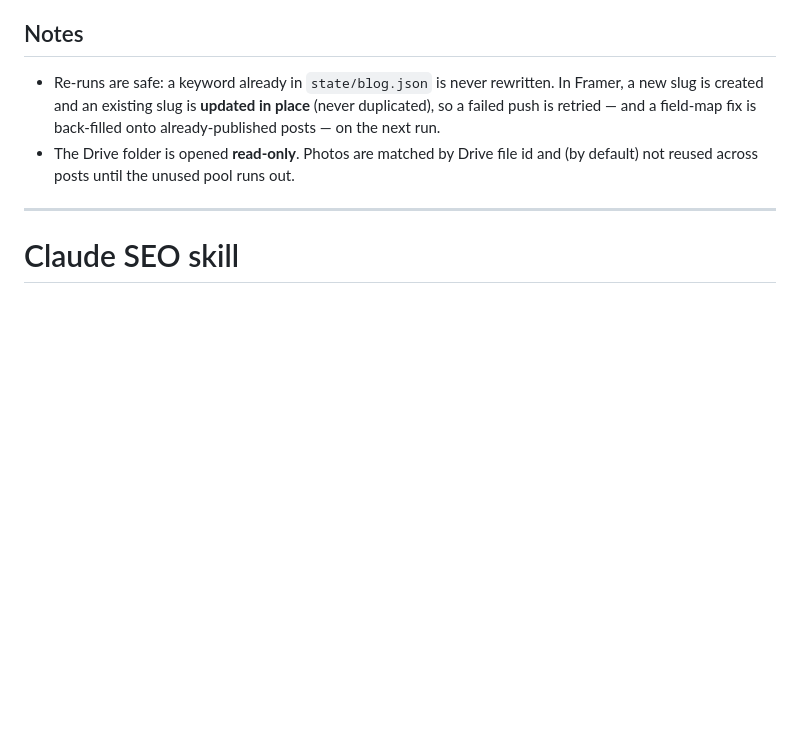
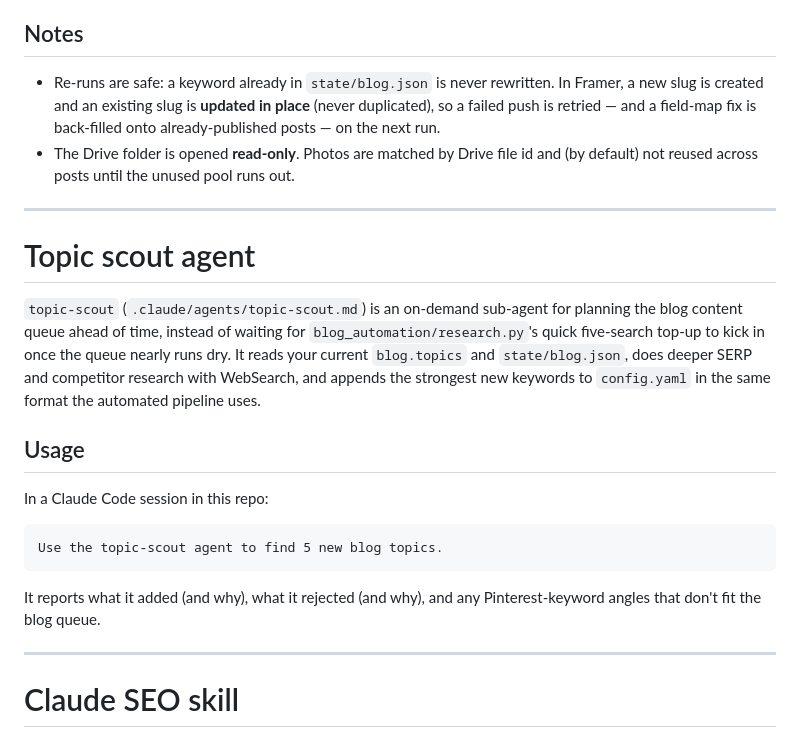
Before and after one commit to andremeloni1-cmyk/claude-, a Markdown page: README.md, the part around the change. Drawn GitHub-style; blank space fills up the shorter version.

````diff
--- a/README.md
+++ b/README.md
@@ -339,6 +339,29 @@ order, one (by `blog.max_posts_per_run`) per run.
 
 ---
 
+# Topic scout agent
+
+`topic-scout` (`.claude/agents/topic-scout.md`) is an on-demand sub-agent for
+planning the blog content queue ahead of time, instead of waiting for
+`blog_automation/research.py`'s quick five-search top-up to kick in once the
+queue nearly runs dry. It reads your current `blog.topics` and
+`state/blog.json`, does deeper SERP and competitor research with WebSearch,
+and appends the strongest new keywords to `config.yaml` in the same format
+the automated pipeline uses.
+
+## Usage
+
+In a Claude Code session in this repo:
+
+```
+Use the topic-scout agent to find 5 new blog topics.
+```
+
+It reports what it added (and why), what it rejected (and why), and any
+Pinterest-keyword angles that don't fit the blog queue.
+
+---
+
 # Claude SEO skill
 
 [Claude SEO](https://github.com/AgriciDaniel/claude-seo) (MIT licensed) is
````
Also changed, not shown: .claude/agents/topic-scout.md (added, +28 -0 lines).
